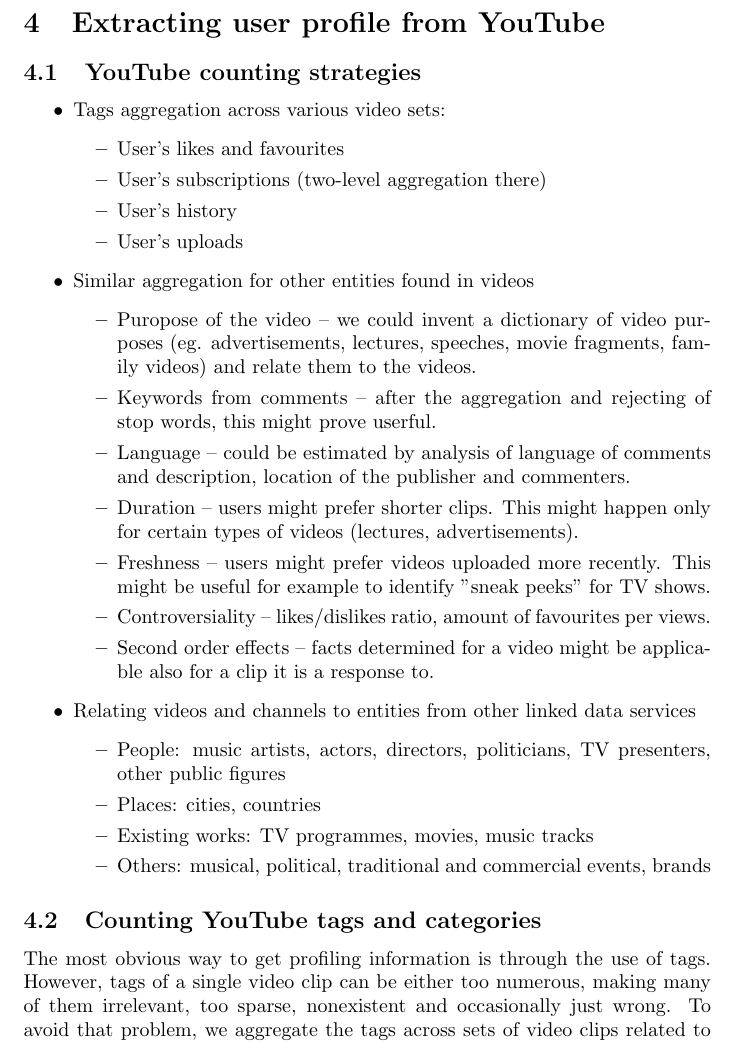
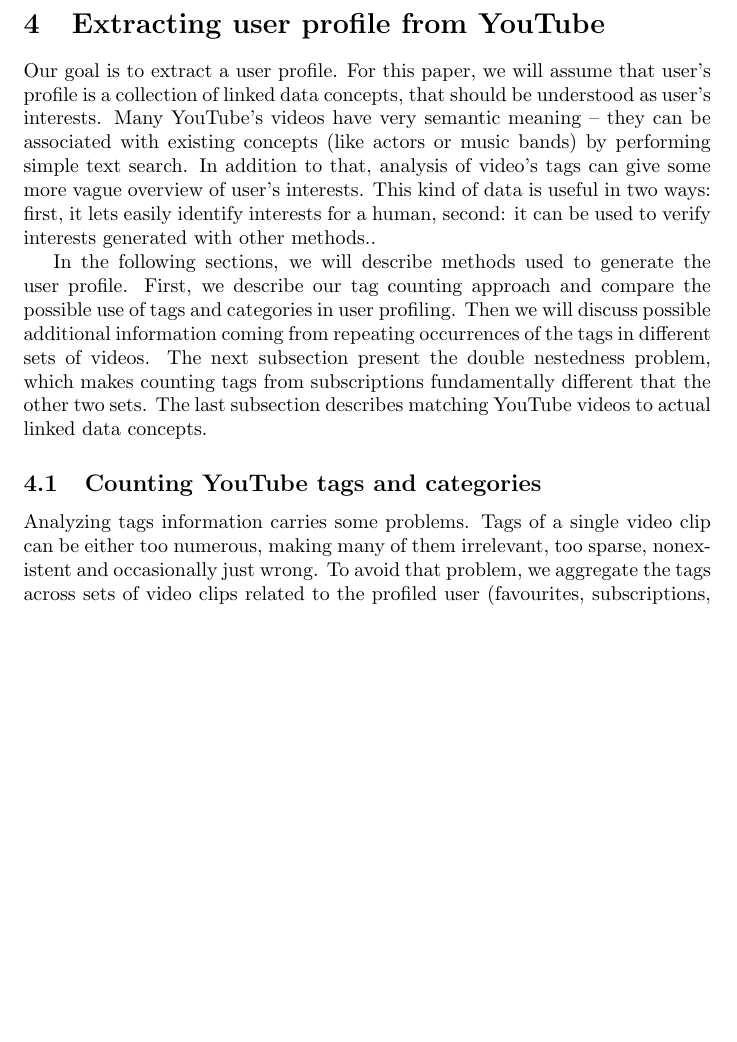
Before and after one commit to antekpiechnik/vu-doc, a LaTeX paper (docs.tex, which reads youtube_extracting.tex): part of page 10 of 22 before the commit and part of page 10 of 21 after it, cut so that both start at the same text, the shorter picture padded with empty space. Compiled offline with pdfLaTeX.

Commit message:
introduction to extracting profile from youtube

```diff
--- a/youtube_extracting.tex
+++ b/youtube_extracting.tex
@@ -1,50 +1,26 @@
 \section{Extracting user profile from YouTube}
-\subsection{YouTube counting strategies}
 
-\begin{itemize}
-\item{Tags aggregation across various video sets:
-\begin{itemize}
-  \item{User's likes and favourites}
-  \item{User's subscriptions (two-level aggregation there)}
-  \item{User's history}
-  \item{User's uploads}
-\end{itemize}
-}
+Our goal is to extract a user profile. For this paper, we will assume that user's
+profile is a collection of linked data concepts, that should be understood as
+user's interests. Many YouTube's videos have very semantic meaning -- they can
+be associated with existing concepts (like actors or music bands) by performing
+simple text search. In addition to that, analysis of video's tags can give some
+more vague overview of user's interests. This kind of data is useful in two
+ways: first, it lets easily identify interests for a human, second: it can be
+used to verify interests generated with other methods..
 
-\item{Similar aggregation for other entities found in videos
-\begin{itemize}
-  \item{Puropose of the video -- we could invent a dictionary of video purposes
-  (eg. advertisements, lectures, speeches, movie fragments, family videos) and
-  relate them to the videos.}
-  \item{Keywords from comments -- after the aggregation and rejecting of stop
-  words, this might prove userful.}
-  \item{Language -- could be estimated by analysis of language of
-  comments and description, location of the publisher and commenters.}
-  \item{Duration -- users might prefer shorter clips. This might happen only for
-  certain types of videos (lectures, advertisements).}
-  \item{Freshness -- users might prefer videos uploaded more recently. This
-  might be useful for example to identify "sneak peeks" for TV shows.}
-  \item{Controversiality -- likes/dislikes ratio, amount of favourites per
-  views.}
-  \item{Second order effects -- facts determined for a video might be applicable
-  also for a clip it is a response to.}
-\end{itemize}
-}
-
-\item{Relating videos and channels to entities from other linked data services
-\begin{itemize}
-  \item{People: music artists, actors, directors, politicians, TV presenters,
-  other public figures}
-  \item{Places: cities, countries}
-  \item{Existing works: TV programmes, movies, music tracks}
-  \item{Others: musical, political, traditional and commercial events, brands}
-\end{itemize}
-}
-\end{itemize}
+In the following sections, we will describe methods used to generate the user
+profile. First, we describe our tag counting approach and compare the possible
+use of tags and categories in user profiling. Then we will discuss possible
+additional information coming from repeating occurrences of the tags in
+different sets of videos. The next subsection present the double
+nestedness problem, which makes counting tags from subscriptions fundamentally
+different that the other two sets. The last subsection describes matching
+YouTube videos to actual linked data concepts.
 
 \subsection{Counting YouTube tags and categories}
-The most obvious way to get profiling information is through the use of
-tags. However, tags of a single video clip can be either too numerous, making many
+Analyzing tags information carries some problems. Tags of a single video clip
+can be either too numerous, making many
 of them irrelevant, too sparse, nonexistent and occasionally just wrong. To avoid
 that problem, we aggregate the tags across sets of video clips related to the
 profiled user (favourites, subscriptions, uploads). Similar aggregation was
```
